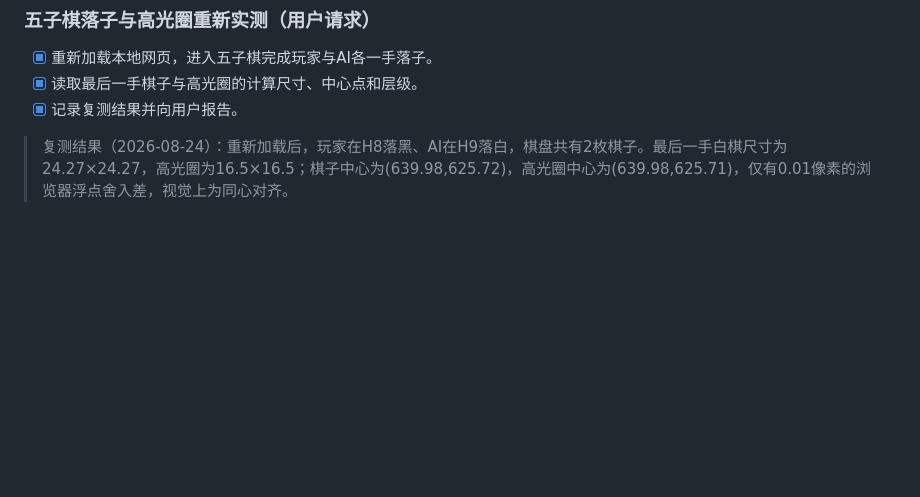
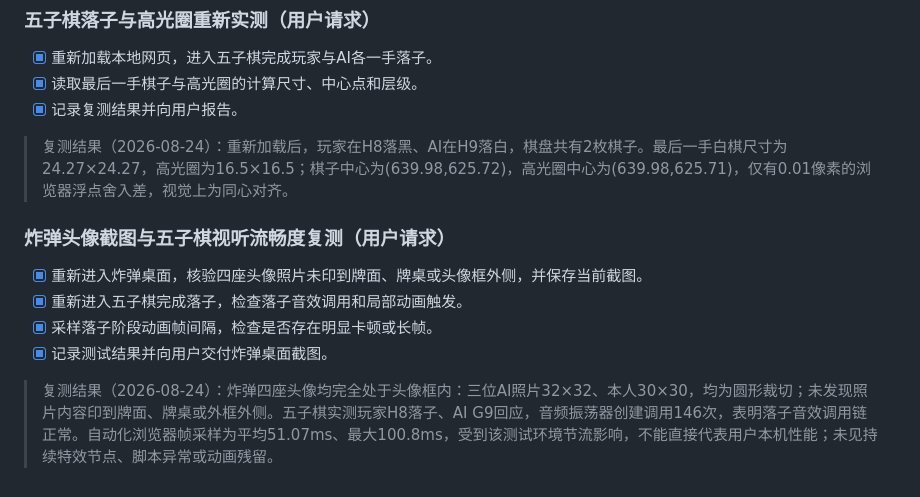
Before and after one commit to xiaoxiao8096/leiyang-bomb-card-game, a Markdown page: todo.md, the part around the change. Rendered like a GitHub page; blank space fills up the shorter version.

Commit message:
test: verify bomb avatars and gomoku feedback

```diff
--- a/todo.md
+++ b/todo.md
@@ -708,3 +708,12 @@
 - [x] 记录复测结果并向用户报告。
 
 > 复测结果（2026-08-24）：重新加载后，玩家在H8落黑、AI在H9落白，棋盘共有2枚棋子。最后一手白棋尺寸为24.27×24.27，高光圈为16.5×16.5；棋子中心为(639.98,625.72)，高光圈中心为(639.98,625.71)，仅有0.01像素的浏览器浮点舍入差，视觉上为同心对齐。
+
+### 炸弹头像截图与五子棋视听流畅度复测（用户请求）
+
+- [x] 重新进入炸弹桌面，核验四座头像照片未印到牌面、牌桌或头像框外侧，并保存当前截图。
+- [x] 重新进入五子棋完成落子，检查落子音效调用和局部动画触发。
+- [x] 采样落子阶段动画帧间隔，检查是否存在明显卡顿或长帧。
+- [x] 记录测试结果并向用户交付炸弹桌面截图。
+
+> 复测结果（2026-08-24）：炸弹四座头像均完全处于头像框内：三位AI照片32×32、本人30×30，均为圆形裁切；未发现照片内容印到牌面、牌桌或外框外侧。五子棋实测玩家H8落子、AI G9回应，音频振荡器创建调用146次，表明落子音效调用链正常。自动化浏览器帧采样为平均51.07ms、最大100.8ms，受到该测试环境节流影响，不能直接代表用户本机性能；未见持续特效节点、脚本异常或动画残留。
```
